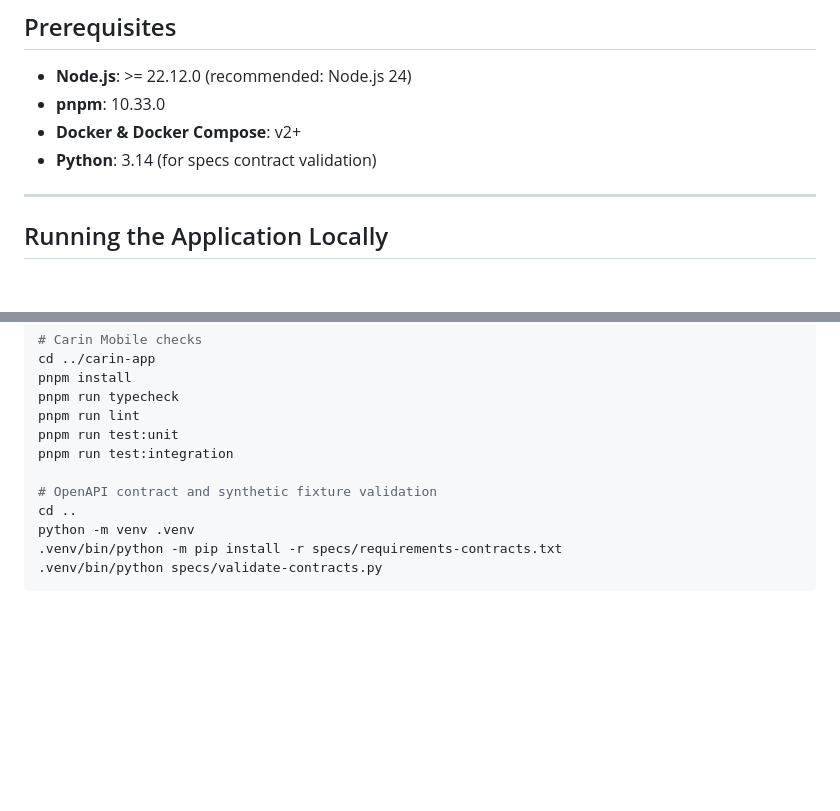
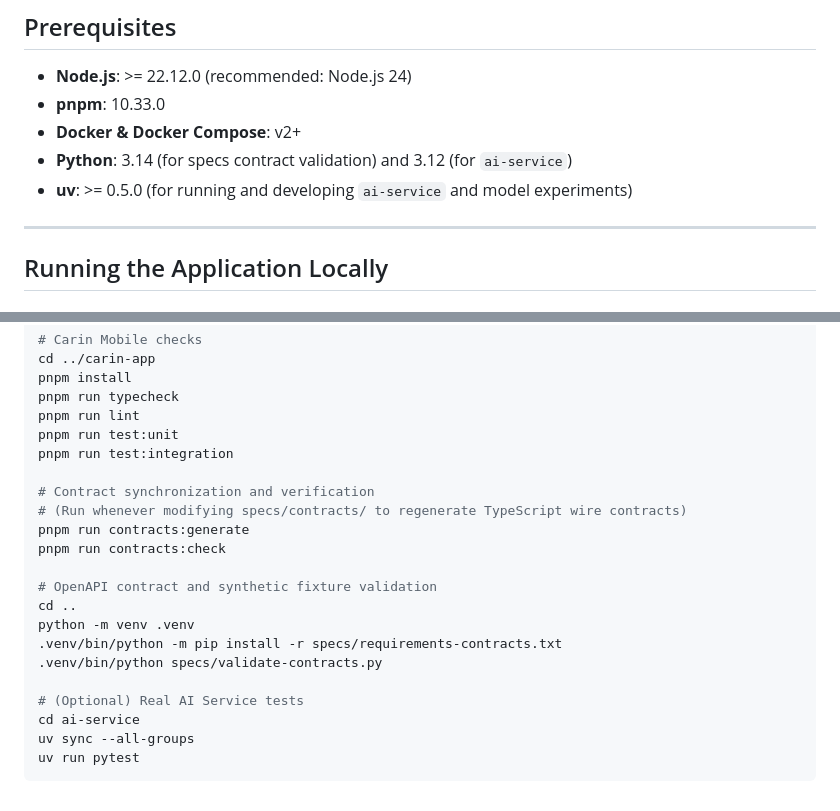
Before and after one commit to JavaneseIvankov/carin, a Markdown page: README.md, 2 parts joined by grey strips. Drawn GitHub-style; blank space fills up the shorter version.

````diff
--- a/README.md
+++ b/README.md
@@ -19,7 +19,8 @@ Carin is an AI-powered personal health and nutrition tracking ecosystem develope
 - **Node.js**: >= 22.12.0 (recommended: Node.js 24)
 - **pnpm**: 10.33.0
 - **Docker & Docker Compose**: v2+
-- **Python**: 3.14 (for specs contract validation)
+- **Python**: 3.14 (for specs contract validation) and 3.12 (for `ai-service`)
+- **uv**: >= 0.5.0 (for running and developing `ai-service` and model experiments)
 
 ---
 
@@ -140,9 +185,19 @@ pnpm run lint
 pnpm run test:unit
 pnpm run test:integration
 
+# Contract synchronization and verification
+# (Run whenever modifying specs/contracts/ to regenerate TypeScript wire contracts)
+pnpm run contracts:generate
+pnpm run contracts:check
+
 # OpenAPI contract and synthetic fixture validation
 cd ..
 python -m venv .venv
 .venv/bin/python -m pip install -r specs/requirements-contracts.txt
 .venv/bin/python specs/validate-contracts.py
+
+# (Optional) Real AI Service tests
+cd ai-service
+uv sync --all-groups
+uv run pytest
 ```
````
Also changed, not shown: other parts of README.md (+45 -1 lines).
